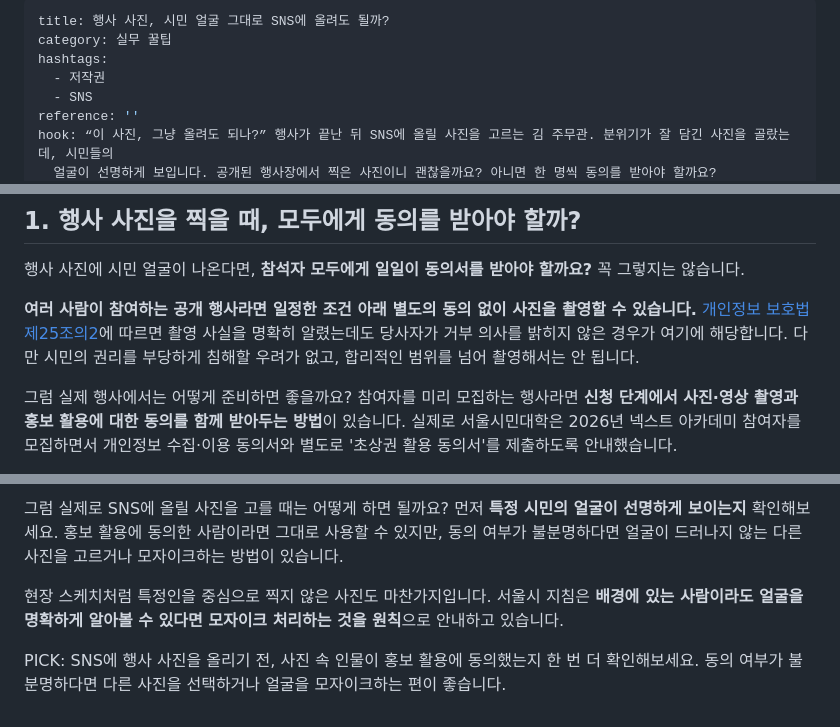
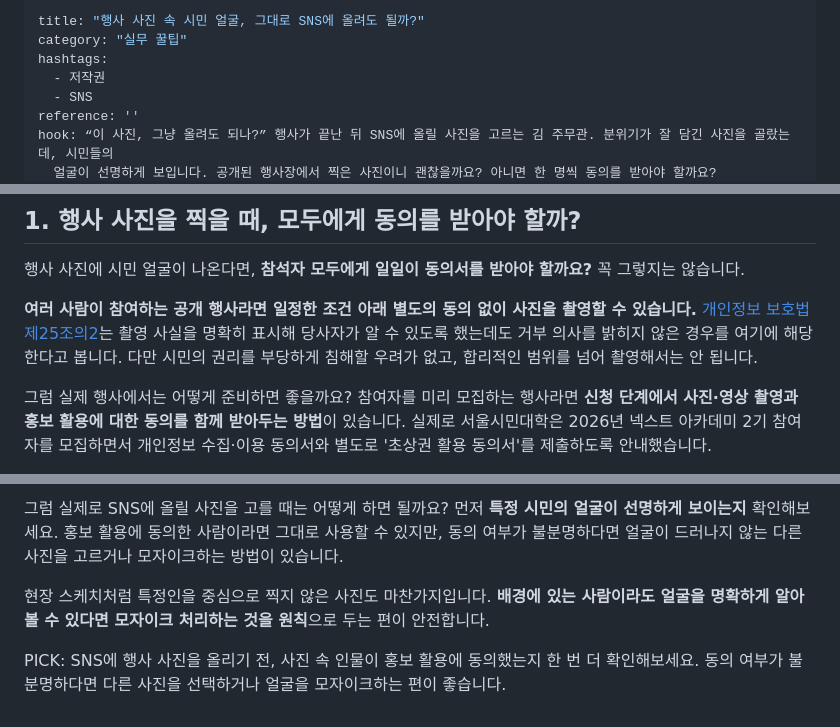
Before and after one commit to ium-strategy/gonginssa, a Markdown page: content/articles/event-photos-portrait-rights.md, 3 parts joined by grey strips. GitHub-like rendering.

Commit message:
admin: event-photos-portrait-rights 수정

```diff
--- a/content/articles/event-photos-portrait-rights.md
+++ b/content/articles/event-photos-portrait-rights.md
@@ -1,6 +1,6 @@
 ---
-title: 행사 사진, 시민 얼굴 그대로 SNS에 올려도 될까?
-category: 실무 꿀팁
+title: "행사 사진 속 시민 얼굴, 그대로 SNS에 올려도 될까?"
+category: "실무 꿀팁"
 hashtags:
   - 저작권
   - SNS
@@ -17,7 +17,7 @@ thumb: /assets/uploads/thumb-event-photos-portrait-rights.jpg
 
 행사 사진에 시민 얼굴이 나온다면, **참석자 모두에게 일일이 동의서를 받아야 할까요?** 꼭 그렇지는 않습니다.
 
-**여러 사람이 참여하는 공개 행사라면 일정한 조건 아래 별도의 동의 없이 사진을 촬영할 수 있습니다.** [개인정보 보호법 제25조의2](https://www.law.go.kr/lsLinkCommonInfo.do?chrClsCd=010202&lsJoLnkSeq=1029335665)에 따르면 촬영 사실을 명확히 알렸는데도 당사자가 거부 의사를 밝히지 않은 경우가 여기에 해당합니다. 다만 시민의 권리를 부당하게 침해할 우려가 없고, 합리적인 범위를 넘어 촬영해서는 안 됩니다.
+**여러 사람이 참여하는 공개 행사라면 일정한 조건 아래 별도의 동의 없이 사진을 촬영할 수 있습니다.** [개인정보 보호법 제25조의2](https://www.law.go.kr/lsLinkCommonInfo.do?chrClsCd=010202&lsJoLnkSeq=1029335665)는 촬영 사실을 명확히 표시해 당사자가 알 수 있도록 했는데도 거부 의사를 밝히지 않은 경우를 여기에 해당한다고 봅니다. 다만 시민의 권리를 부당하게 침해할 우려가 없고, 합리적인 범위를 넘어 촬영해서는 안 됩니다.
 
-그럼 실제 행사에서는 어떻게 준비하면 좋을까요? 참여자를 미리 모집하는 행사라면 **신청 단계에서 사진·영상 촬영과 홍보 활용에 대한 동의를 함께 받아두는 방법**이 있습니다. 실제로 서울시민대학은 2026년 넥스트 아카데미 참여자를 모집하면서 개인정보 수집·이용 동의서와 별도로 '초상권 활용 동의서'를 제출하도록 안내했습니다.
+그럼 실제 행사에서는 어떻게 준비하면 좋을까요? 참여자를 미리 모집하는 행사라면 **신청 단계에서 사진·영상 촬영과 홍보 활용에 대한 동의를 함께 받아두는 방법**이 있습니다. 실제로 서울시민대학은 2026년 넥스트 아카데미 2기 참여자를 모집하면서 개인정보 수집·이용 동의서와 별도로 '초상권 활용 동의서'를 제출하도록 안내했습니다.
 
@@ -33,6 +37,6 @@ PICK: 사전 신청을 받는 행사라면? 신청 단계에서 촬영·홍보
 
 그럼 실제로 SNS에 올릴 사진을 고를 때는 어떻게 하면 될까요? 먼저 **특정 시민의 얼굴이 선명하게 보이는지** 확인해보세요. 홍보 활용에 동의한 사람이라면 그대로 사용할 수 있지만, 동의 여부가 불분명하다면 얼굴이 드러나지 않는 다른 사진을 고르거나 모자이크하는 방법이 있습니다.
 
-현장 스케치처럼 특정인을 중심으로 찍지 않은 사진도 마찬가지입니다. 서울시 지침은 **배경에 있는 사람이라도 얼굴을 명확하게 알아볼 수 있다면 모자이크 처리하는 것을 원칙**으로 안내하고 있습니다.
+현장 스케치처럼 특정인을 중심으로 찍지 않은 사진도 마찬가지입니다. **배경에 있는 사람이라도 얼굴을 명확하게 알아볼 수 있다면 모자이크 처리하는 것을 원칙**으로 두는 편이 안전합니다.
 
 PICK: SNS에 행사 사진을 올리기 전, 사진 속 인물이 홍보 활용에 동의했는지 한 번 더 확인해보세요. 동의 여부가 불분명하다면 다른 사진을 선택하거나 얼굴을 모자이크하는 편이 좋습니다.
```
Also changed, not shown: other parts of content/articles/event-photos-portrait-rights.md (+7 -3 lines).
